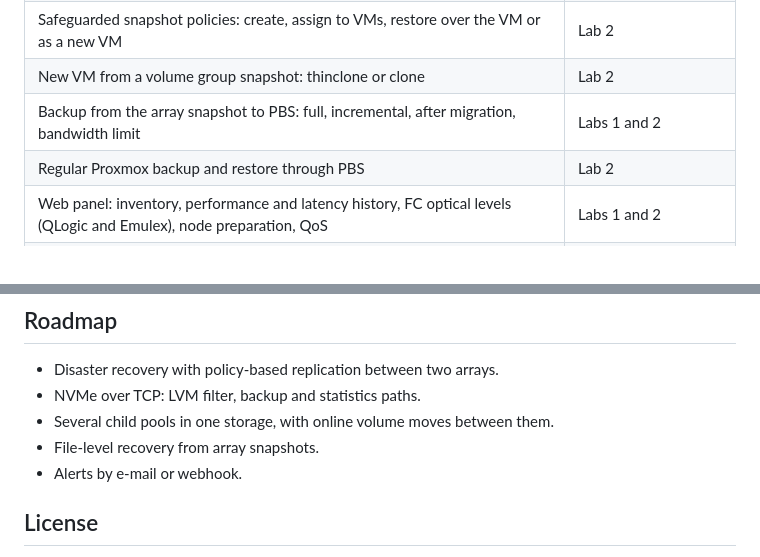
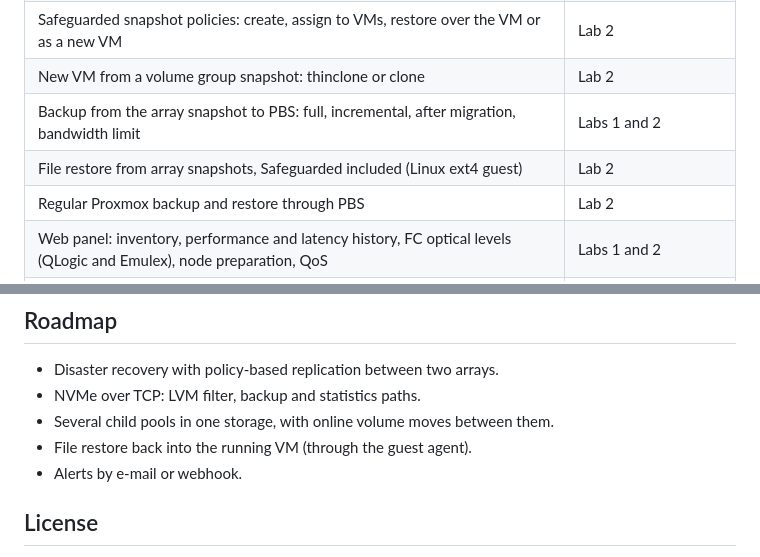
Before and after one commit to ghcoelhopsa/ibm-storage-proxmox-plugin, a Markdown page: README.md, 2 parts joined by grey strips. Rendered like a GitHub page.

```diff
--- a/README.md
+++ b/README.md
@@ -49,6 +49,7 @@ Beta. Validated on two labs:
 | Safeguarded snapshot policies: create, assign to VMs, restore over the VM or as a new VM | Lab 2 |
 | New VM from a volume group snapshot: thinclone or clone | Lab 2 |
 | Backup from the array snapshot to PBS: full, incremental, after migration, bandwidth limit | Labs 1 and 2 |
+| File restore from array snapshots, Safeguarded included (Linux ext4 guest) | Lab 2 |
 | Regular Proxmox backup and restore through PBS | Lab 2 |
 | Web panel: inventory, performance and latency history, FC optical levels (QLogic and Emulex), node preparation, QoS | Labs 1 and 2 |
 | Many operations at the same time (backups, snapshots, migrations, clones, moves) | Lab 2 |
@@ -479,7 +510,7 @@ Names inside the code keep their history: the Proxmox storage types are `storwiz
 - Disaster recovery with policy-based replication between two arrays.
 - NVMe over TCP: LVM filter, backup and statistics paths.
 - Several child pools in one storage, with online volume moves between them.
-- File-level recovery from array snapshots.
+- File restore back into the running VM (through the guest agent).
 - Alerts by e-mail or webhook.
 
 ## License
```
Also changed, not shown: other parts of README.md (+30 -0 lines), CHANGELOG.md (+19 -0 lines), docs/TEST-PLAN.md (+7 -0 lines), docs/images/file-restore.png (added), 10 other files.
